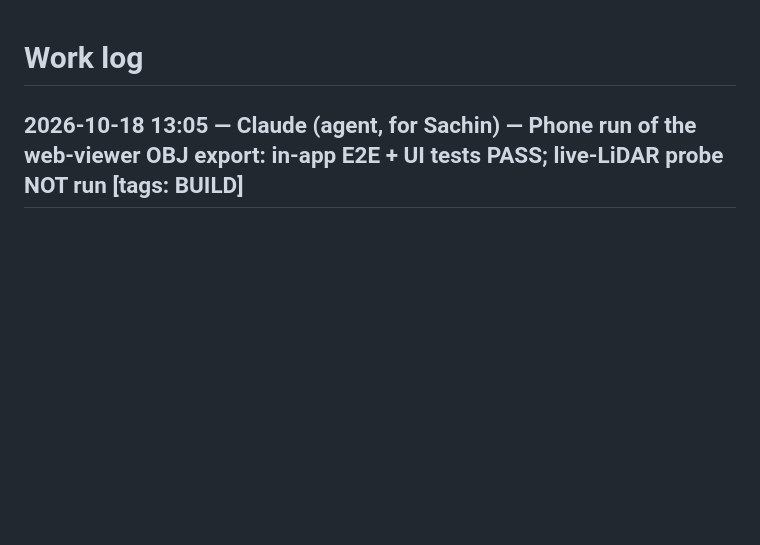
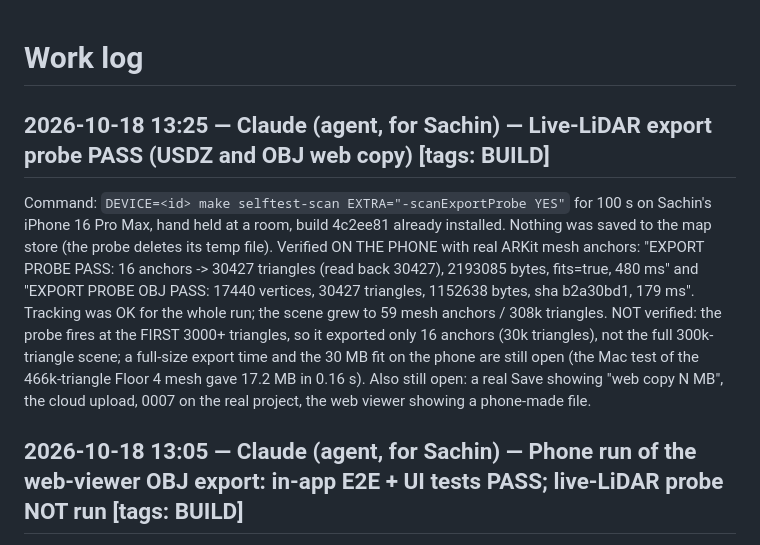
Before and after one commit to sachin-khanal/uva-gwc-ghh-2026, a Markdown page: docs/WORKLOG.md, the part around the change. GitHub-like rendering; blank space fills up the shorter version.

Commit message:
WORKLOG: live LiDAR export probe passes (USDZ + OBJ)

```diff
--- a/docs/WORKLOG.md
+++ b/docs/WORKLOG.md
@@ -1,4 +1,9 @@
 # Work log
+
+## 2026-10-18 13:25 — Claude (agent, for Sachin) — Live-LiDAR export probe PASS (USDZ and OBJ web copy)   [tags: BUILD]
+Command: `DEVICE=<id> make selftest-scan EXTRA="-scanExportProbe YES"` for 100 s on Sachin's iPhone 16 Pro Max, hand held at a room, build 4c2ee81 already installed. Nothing was saved to the map store (the probe deletes its temp file).
+Verified ON THE PHONE with real ARKit mesh anchors: "EXPORT PROBE PASS: 16 anchors -> 30427 triangles (read back 30427), 2193085 bytes, fits=true, 480 ms" and "EXPORT PROBE OBJ PASS: 17440 vertices, 30427 triangles, 1152638 bytes, sha b2a30bd1, 179 ms". Tracking was OK for the whole run; the scene grew to 59 mesh anchors / 308k triangles.
+NOT verified: the probe fires at the FIRST 3000+ triangles, so it exported only 16 anchors (30k triangles), not the full 300k-triangle scene; a full-size export time and the 30 MB fit on the phone are still open (the Mac test of the 466k-triangle Floor 4 mesh gave 17.2 MB in 0.16 s). Also still open: a real Save showing "web copy N MB", the cloud upload, 0007 on the real project, the web viewer showing a phone-made file.
 
 ## 2026-10-18 13:05 — Claude (agent, for Sachin) — Phone run of the web-viewer OBJ export: in-app E2E + UI tests PASS; live-LiDAR probe NOT run   [tags: BUILD]
 Area: branch `feature/web-mesh-obj` on Sachin's iPhone 16 Pro Max (id in the device-testing notes). Files edited: `Waypoint/App/E2ESelfTest.swift` (new check `export.obj`: synthetic 41x41 grid -> `ObjExport.make` -> `MapStore.attachMesh` -> reload from disk, compares bytes, SHA-256 and face count), `Waypoint/Capture/CaptureController.swift` (the headless `-scanExportProbe` now also runs `MeshExporter.exportSurface` on the live anchors and logs "EXPORT PROBE OBJ PASS/FAIL").
```
